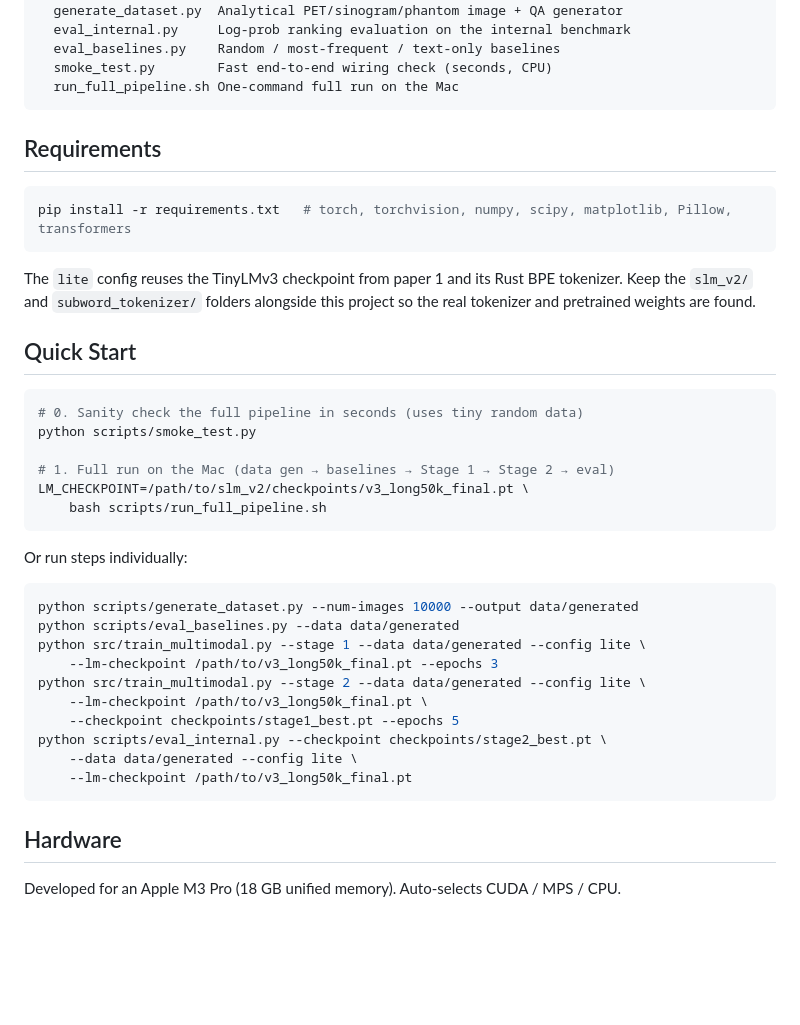
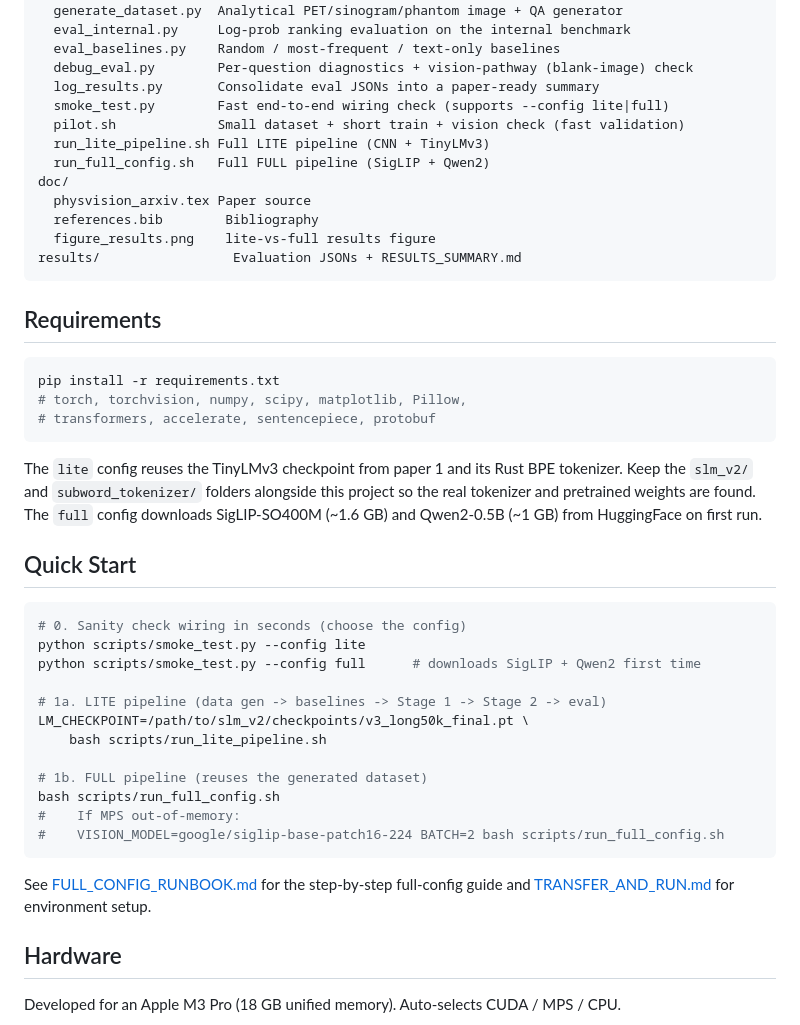
Before and after one commit to JaydipSingh/physvision-slm, a Markdown page: README.md, the part around one of its changes. Rendered like a GitHub page; blank space fills up the shorter version.

Commit message:
Update README with lite/full results and current scripts

````diff
--- a/README.md
+++ b/README.md
@@ -56,45 +88,51 @@ scripts/
   generate_dataset.py  Analytical PET/sinogram/phantom image + QA generator
   eval_internal.py     Log-prob ranking evaluation on the internal benchmark
   eval_baselines.py    Random / most-frequent / text-only baselines
-  smoke_test.py        Fast end-to-end wiring check (seconds, CPU)
-  run_full_pipeline.sh One-command full run on the Mac
+  debug_eval.py        Per-question diagnostics + vision-pathway (blank-image) check
+  log_results.py       Consolidate eval JSONs into a paper-ready summary
+  smoke_test.py        Fast end-to-end wiring check (supports --config lite|full)
+  pilot.sh             Small dataset + short train + vision check (fast validation)
+  run_lite_pipeline.sh Full LITE pipeline (CNN + TinyLMv3)
+  run_full_config.sh   Full FULL pipeline (SigLIP + Qwen2)
+doc/
+  physvision_arxiv.tex Paper source
+  references.bib        Bibliography
+  figure_results.png    lite-vs-full results figure
+results/                 Evaluation JSONs + RESULTS_SUMMARY.md
 ```
 
 ## Requirements
 
 ```bash
-pip install -r requirements.txt   # torch, torchvision, numpy, scipy, matplotlib, Pillow, transformers
+pip install -r requirements.txt
+# torch, torchvision, numpy, scipy, matplotlib, Pillow,
+# transformers, accelerate, sentencepiece, protobuf
 ```
 
 The `lite` config reuses the TinyLMv3 checkpoint from paper 1 and its Rust BPE
-tokenizer. Keep the `slm_v2/` and `subword_tokenizer/` folders alongside this
-project so the real tokenizer and pretrained weights are found.
+tokenizer. Keep the `slm_v2/` and `subword_tokenizer/` folders alongside this project
+so the real tokenizer and pretrained weights are found. The `full` config downloads
+SigLIP-SO400M (~1.6 GB) and Qwen2-0.5B (~1 GB) from HuggingFace on first run.
 
 ## Quick Start
 
 ```bash
-# 0. Sanity check the full pipeline in seconds (uses tiny random data)
-python scripts/smoke_test.py
+# 0. Sanity check wiring in seconds (choose the config)
+python scripts/smoke_test.py --config lite
+python scripts/smoke_test.py --config full      # downloads SigLIP + Qwen2 first time
 
-# 1. Full run on the Mac (data gen → baselines → Stage 1 → Stage 2 → eval)
+# 1a. LITE pipeline (data gen -> baselines -> Stage 1 -> Stage 2 -> eval)
 LM_CHECKPOINT=/path/to/slm_v2/checkpoints/v3_long50k_final.pt \
-    bash scripts/run_full_pipeline.sh
+    bash scripts/run_lite_pipeline.sh
+
+# 1b. FULL pipeline (reuses the generated dataset)
+bash scripts/run_full_config.sh
+#    If MPS out-of-memory:
+#    VISION_MODEL=google/siglip-base-patch16-224 BATCH=2 bash scripts/run_full_config.sh
 ```
 
-Or run steps individually:
-
-```bash
-python scripts/generate_dataset.py --num-images 10000 --output data/generated
-python scripts/eval_baselines.py --data data/generated
-python src/train_multimodal.py --stage 1 --data data/generated --config lite \
-    --lm-checkpoint /path/to/v3_long50k_final.pt --epochs 3
-python src/train_multimodal.py --stage 2 --data data/generated --config lite \
-    --lm-checkpoint /path/to/v3_long50k_final.pt \
-    --checkpoint checkpoints/stage1_best.pt --epochs 5
-python scripts/eval_internal.py --checkpoint checkpoints/stage2_best.pt \
-    --data data/generated --config lite \
-    --lm-checkpoint /path/to/v3_long50k_final.pt
-```
+See [FULL_CONFIG_RUNBOOK.md](FULL_CONFIG_RUNBOOK.md) for the step-by-step full-config
+guide and [TRANSFER_AND_RUN.md](TRANSFER_AND_RUN.md) for environment setup.
 
 ## Hardware
 
````
Also changed, not shown: other parts of README.md (+44 -12 lines).
